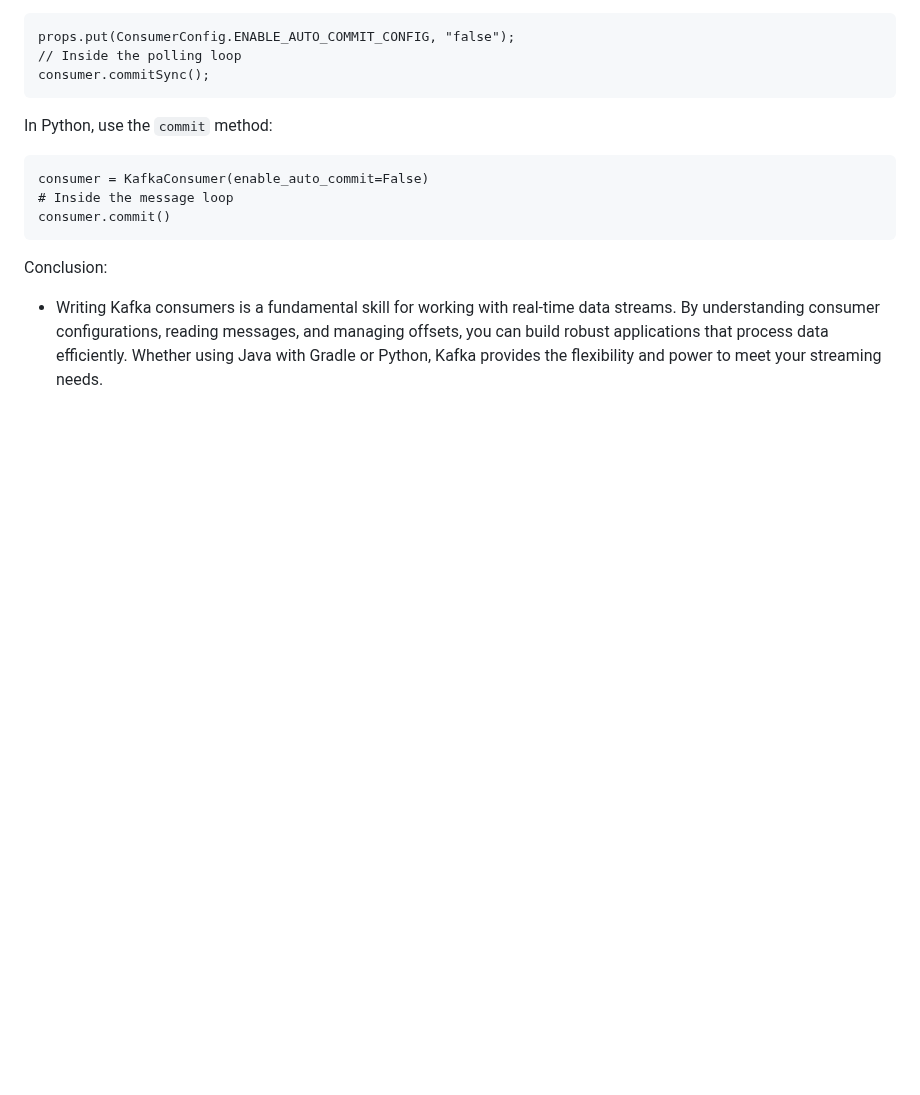
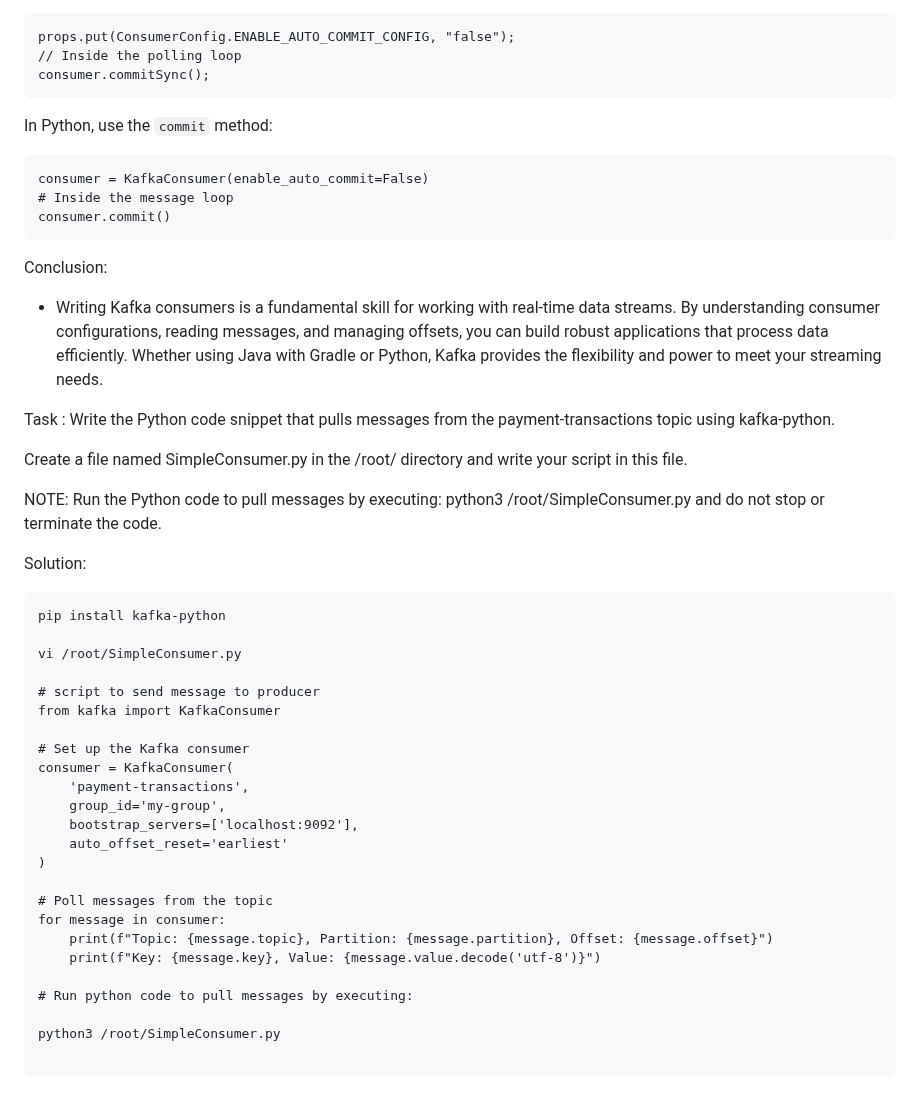
Before and after one commit to charan-happy/devopswithcharan, a Markdown page: Apache-Kafka/Notes.md, the part around the change. Drawn GitHub-style; blank space fills up the shorter version.

Commit message:
task updated

````diff
--- a/Apache-Kafka/Notes.md
+++ b/Apache-Kafka/Notes.md
@@ -682,3 +682,40 @@ consumer.commit()
 Conclusion:
 
 - Writing Kafka consumers is a fundamental skill for working with real-time data streams. By understanding consumer configurations, reading messages, and managing offsets, you can build robust applications that process data efficiently. Whether using Java with Gradle or Python, Kafka provides the flexibility and power to meet your streaming needs.
+
+Task :
+Write the Python code snippet that pulls messages from the payment-transactions topic using kafka-python.
+
+
+Create a file named SimpleConsumer.py in the /root/ directory and write your script in this file.
+
+NOTE: Run the Python code to pull messages by executing: python3 /root/SimpleConsumer.py and do not stop or terminate the code.
+
+Solution:
+
+```
+pip install kafka-python
+
+vi /root/SimpleConsumer.py
+
+# script to send message to producer
+from kafka import KafkaConsumer
+
+# Set up the Kafka consumer
+consumer = KafkaConsumer(
+    'payment-transactions',
+    group_id='my-group',
+    bootstrap_servers=['localhost:9092'],
+    auto_offset_reset='earliest'
+)
+
+# Poll messages from the topic
+for message in consumer:
+    print(f"Topic: {message.topic}, Partition: {message.partition}, Offset: {message.offset}")
+    print(f"Key: {message.key}, Value: {message.value.decode('utf-8')}")
+
+# Run python code to pull messages by executing:
+
+python3 /root/SimpleConsumer.py
+
+```
````
